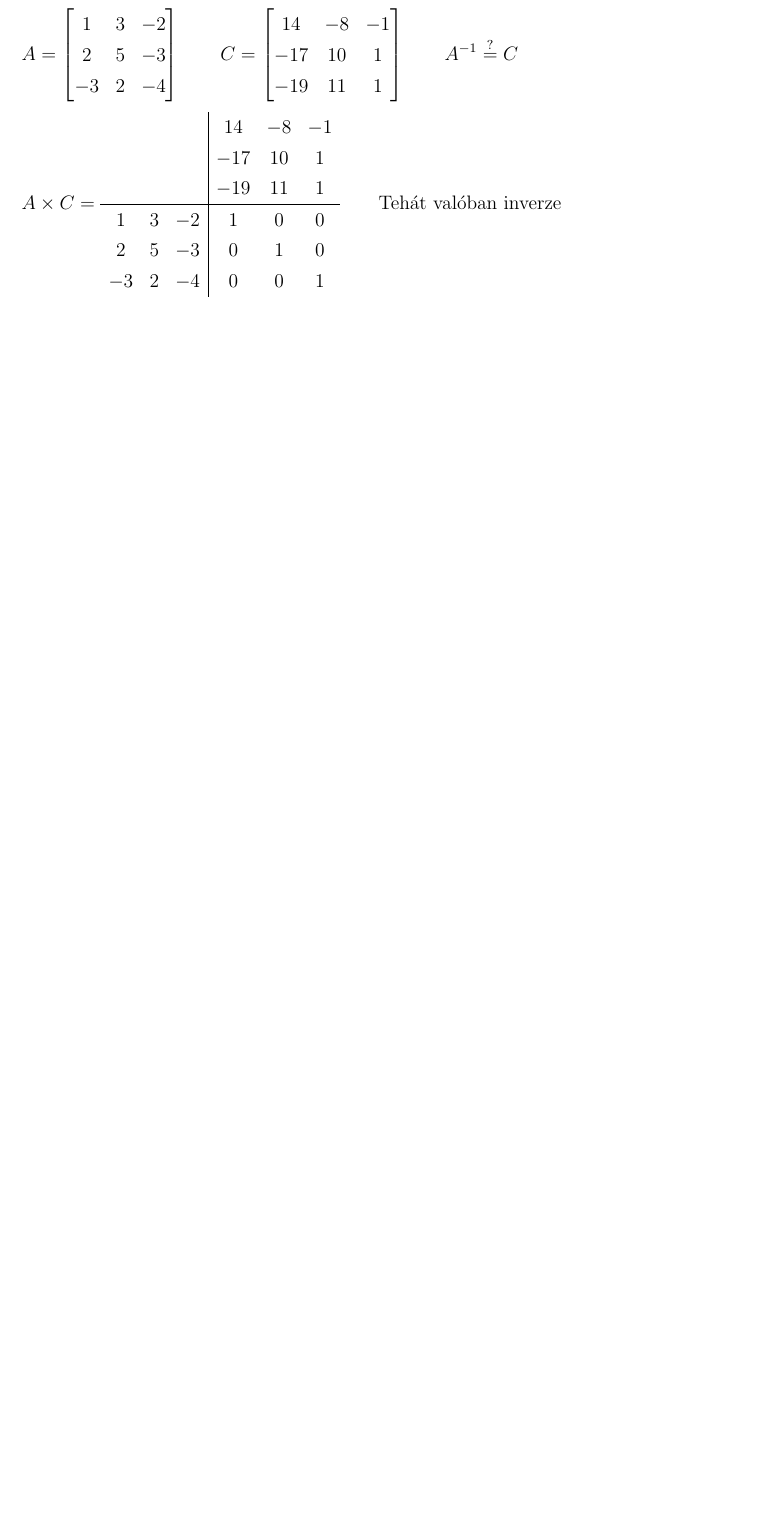
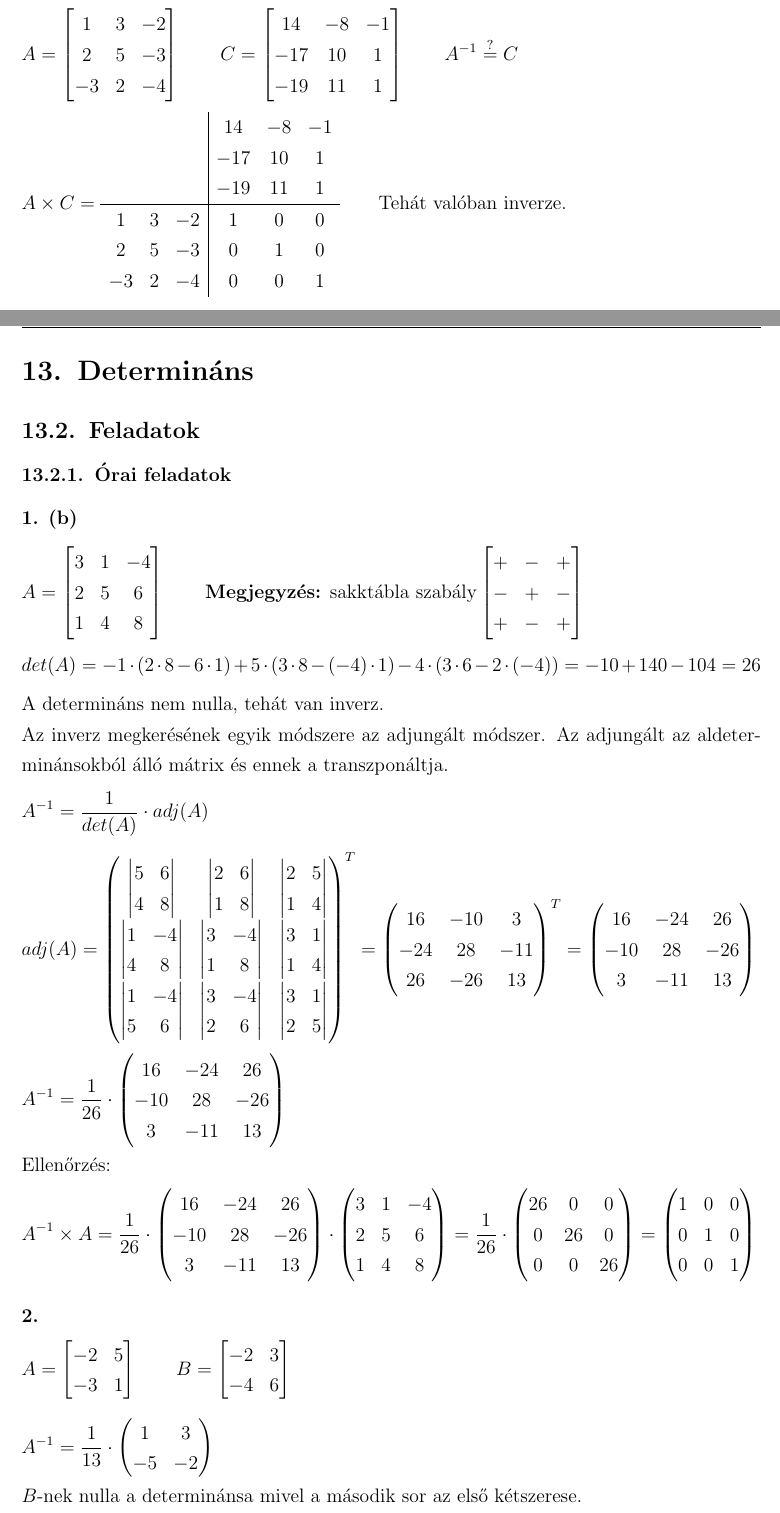
Before and after one commit to szenadam/csifz-matalap-megoldasok, a LaTeX document (matalap-megoldasok.tex): part of page 31 of 35 before the commit and two parts of pages 31 and 32 of 36 after it, the two joined at a grey line, cut so that both start at the same text, the shorter picture padded with empty space. Compiled offline with pdfLaTeX.

Commit message:
13.2.1ből 1/b, 2

```diff
--- a/matalap-megoldasok.tex
+++ b/matalap-megoldasok.tex
@@ -1092,10 +1092,160 @@ Tipp: a 0, 1, -1 számokat gyorsan meg le lehet ellenőrizni hogy gyökök-e. It
    2  & 5 & -3 & 0   & 1 & 0 \\
    -3 & 2 & -4 & 0   & 0 & 1
   \end{array}
-  \qquad \text{Tehát valóban inverze}
+  \qquad \text{Tehát valóban inverze.}
 \]
 
 
 \clearpage
+\section{Determináns}
+\setcounter{subsection}{1}
+\subsection{Feladatok}
+\subsubsection{Órai feladatok}
+
+\myparagraph{1. (b)}
+\[
+  A =
+  \begin{bmatrix}
+    3 & 1 & -4 \\
+    2 & 5 & 6 \\
+    1 & 4 & 8
+  \end{bmatrix}
+  \qquad
+  \text{\textbf{Megjegyzés:} sakktábla szabály}
+  \begin{bmatrix}
+    + & - & + \\
+    - & + & - \\
+    + & - & +
+  \end{bmatrix}
+\]
+\[
+  det(A) = -1 \cdot (2 \cdot 8 - 6 \cdot 1) + 5 \cdot (3 \cdot 8 - (-4) \cdot 1)
+    - 4 \cdot (3 \cdot 6 - 2 \cdot (-4)) = -10 + 140 - 104 = 26
+\]
+A determináns nem nulla, tehát van inverz. \\
+Az inverz megkerésének egyik módszere az adjungált módszer. Az adjungált az
+aldeterminánsokból álló mátrix és ennek a transzponáltja.
+\[ A^{-1} = \dfrac{1}{det(A)} \cdot adj(A) \]
+\[ adj(A) =
+  \begin{pmatrix}
+    \begin{vmatrix}
+      5 & 6 \\
+      4 & 8
+    \end{vmatrix}
+    &
+    \begin{vmatrix}
+      2 & 6 \\
+      1 & 8
+    \end{vmatrix}
+    &
+    \begin{vmatrix}
+      2 & 5 \\
+      1 & 4
+    \end{vmatrix} \\
+    \begin{vmatrix}
+      1 & -4 \\
+      4 & 8
+    \end{vmatrix}
+    &
+    \begin{vmatrix}
+      3 & -4 \\
+      1 & 8
+    \end{vmatrix}
+    &
+    \begin{vmatrix}
+      3 & 1 \\
+      1 & 4
+    \end{vmatrix} \\
+    \begin{vmatrix}
+      1 & -4 \\
+      5 & 6
+    \end{vmatrix}
+    &
+    \begin{vmatrix}
+      3 & -4 \\
+      2 & 6
+    \end{vmatrix}
+    &
+    \begin{vmatrix}
+      3 & 1 \\
+      2 & 5
+    \end{vmatrix} \\
+  \end{pmatrix}^{T}
+  =
+  \begin{pmatrix}
+    16 & -10 & 3 \\
+    -24 & 28 & -11 \\
+    26 & -26 & 13
+  \end{pmatrix}^{T}
+  =
+  \begin{pmatrix}
+    16 & -24 & 26 \\
+    -10 & 28 & -26 \\
+    3 & -11 & 13
+  \end{pmatrix}
+\]
+\[
+  A^{-1} = \dfrac{1}{26} \cdot
+  \begin{pmatrix}
+    16 & -24 & 26 \\
+    -10 & 28 & -26 \\
+    3 & -11 & 13
+  \end{pmatrix}
+\]
+Ellenőrzés:
+\[
+  A^{-1} \times A =
+  \dfrac{1}{26} \cdot
+  \begin{pmatrix}
+    16 & -24 & 26 \\
+    -10 & 28 & -26 \\
+    3 & -11 & 13
+  \end{pmatrix}
+  \cdot
+  \begin{pmatrix}
+    3 & 1 & -4 \\
+    2 & 5 & 6 \\
+    1 & 4 & 8
+  \end{pmatrix}
+  =
+  \dfrac{1}{26} \cdot
+  \begin{pmatrix}
+    26 & 0  & 0 \\
+    0  & 26 & 0 \\
+    0  & 0  & 26
+  \end{pmatrix}
+  =
+  \begin{pmatrix}
+    1 & 0  & 0 \\
+    0  & 1 & 0 \\
+    0  & 0  & 1
+  \end{pmatrix}
+\]
+
+
+\myparagraph{2.}
+\[
+  A =
+  \begin{bmatrix}
+    -2 & 5 \\
+    -3 & 1
+  \end{bmatrix}
+  \qquad
+  B =
+  \begin{bmatrix}
+    -2 & 3 \\
+    -4 & 6
+  \end{bmatrix}
+\]
+\[
+  A^{-1} = \dfrac{1}{13} \cdot
+  \begin{pmatrix}
+    1 & 3 \\
+    -5 & -2
+  \end{pmatrix}
+\]
+$B$-nek nulla a determinánsa mivel a második sor az első kétszerese.
+
+\clearpage
 \tableofcontents
 \end{document}
```
